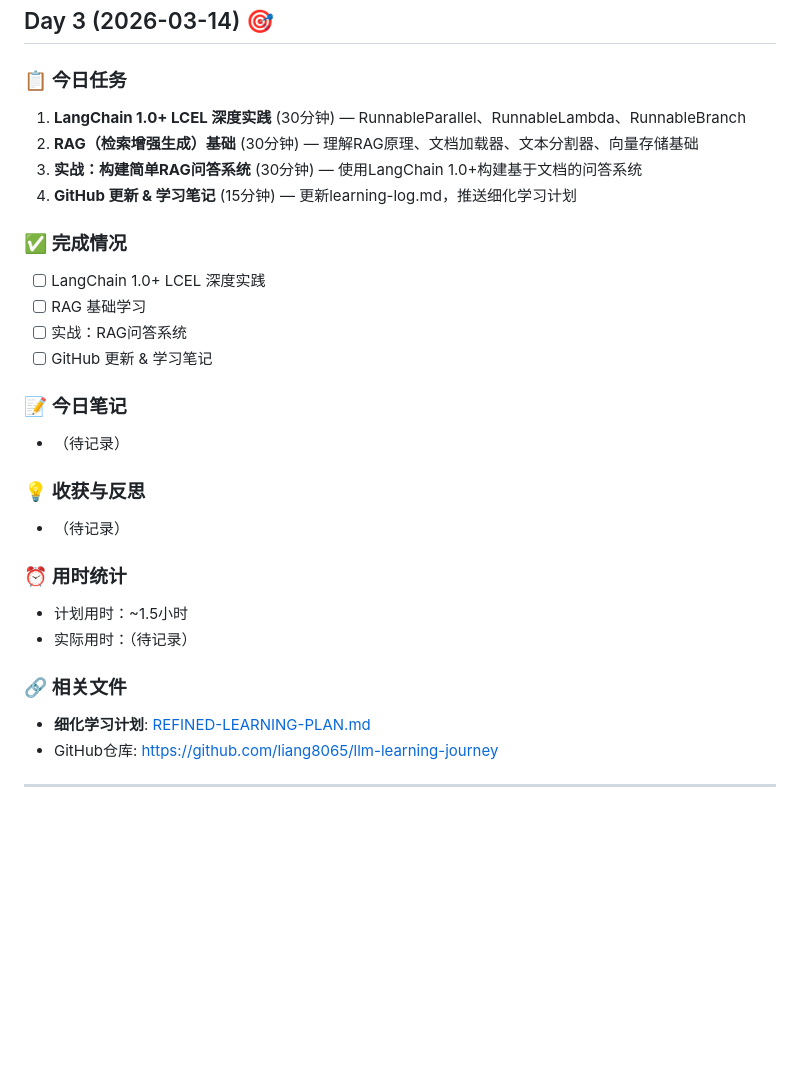
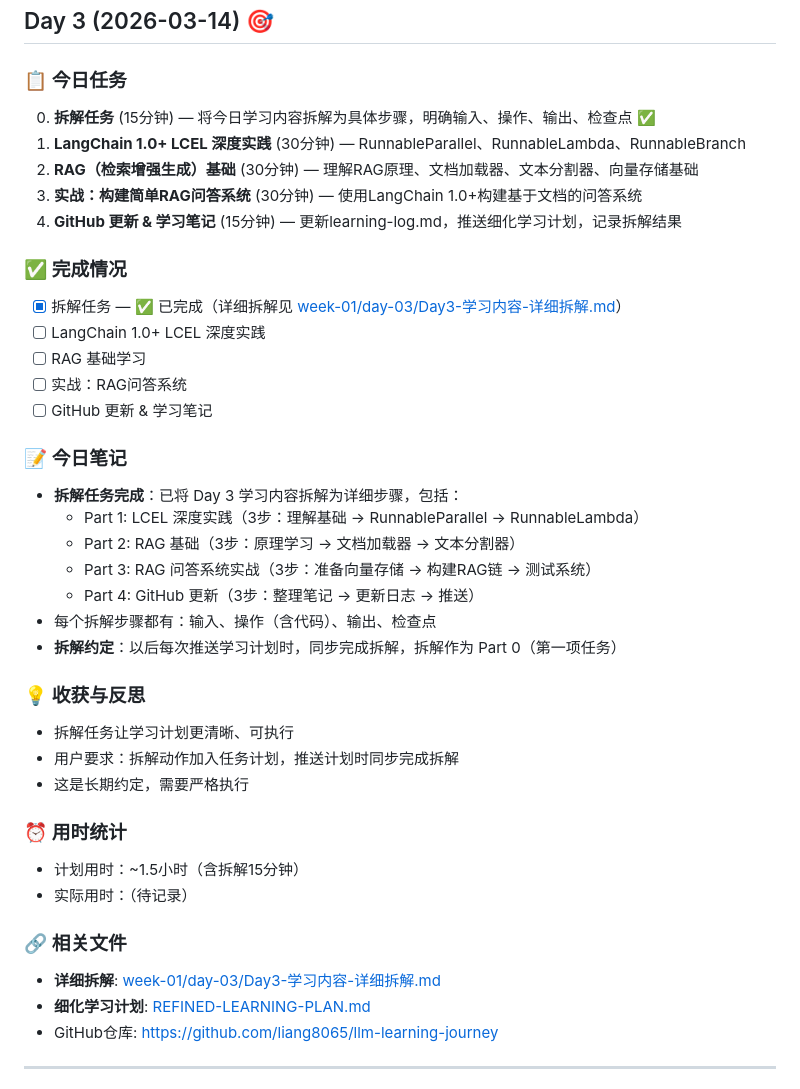
Before and after one commit to liang8065/llm-learning-journey, a Markdown page: learning-log.md, the part around the change. Drawn GitHub-style; blank space fills up the shorter version.

Commit message:
📝 更新学习日志: Day 3 拆解任务完成 + 拆解约定说明

```diff
--- a/learning-log.md
+++ b/learning-log.md
@@ -85,28 +85,39 @@
 ## Day 3 (2026-03-14) 🎯
 
 ### 📋 今日任务
+0. **拆解任务** (15分钟) — 将今日学习内容拆解为具体步骤，明确输入、操作、输出、检查点 ✅
 1. **LangChain 1.0+ LCEL 深度实践** (30分钟) — RunnableParallel、RunnableLambda、RunnableBranch
 2. **RAG（检索增强生成）基础** (30分钟) — 理解RAG原理、文档加载器、文本分割器、向量存储基础
 3. **实战：构建简单RAG问答系统** (30分钟) — 使用LangChain 1.0+构建基于文档的问答系统
-4. **GitHub 更新 & 学习笔记** (15分钟) — 更新learning-log.md，推送细化学习计划
+4. **GitHub 更新 & 学习笔记** (15分钟) — 更新learning-log.md，推送细化学习计划，记录拆解结果
 
 ### ✅ 完成情况
+- [x] 拆解任务 — ✅ 已完成（详细拆解见 [week-01/day-03/Day3-学习内容-详细拆解.md](week-01/day-03/Day3-学习内容-详细拆解.md)）
 - [ ] LangChain 1.0+ LCEL 深度实践
 - [ ] RAG 基础学习
 - [ ] 实战：RAG问答系统
 - [ ] GitHub 更新 & 学习笔记
 
 ### 📝 今日笔记
-- （待记录）
+- **拆解任务完成**：已将 Day 3 学习内容拆解为详细步骤，包括：
+  - Part 1: LCEL 深度实践（3步：理解基础 → RunnableParallel → RunnableLambda）
+  - Part 2: RAG 基础（3步：原理学习 → 文档加载器 → 文本分割器）
+  - Part 3: RAG 问答系统实战（3步：准备向量存储 → 构建RAG链 → 测试系统）
+  - Part 4: GitHub 更新（3步：整理笔记 → 更新日志 → 推送）
+- 每个拆解步骤都有：输入、操作（含代码）、输出、检查点
+- **拆解约定**：以后每次推送学习计划时，同步完成拆解，拆解作为 Part 0（第一项任务）
 
 ### 💡 收获与反思
-- （待记录）
+- 拆解任务让学习计划更清晰、可执行
+- 用户要求：拆解动作加入任务计划，推送计划时同步完成拆解
+- 这是长期约定，需要严格执行
 
 ### ⏰ 用时统计
-- 计划用时：~1.5小时
+- 计划用时：~1.5小时（含拆解15分钟）
 - 实际用时：（待记录）
 
 ### 🔗 相关文件
+- **详细拆解**: [week-01/day-03/Day3-学习内容-详细拆解.md](week-01/day-03/Day3-学习内容-详细拆解.md)
 - **细化学习计划**: [REFINED-LEARNING-PLAN.md](REFINED-LEARNING-PLAN.md)
 - GitHub仓库: https://github.com/liang8065/llm-learning-journey
 
```
